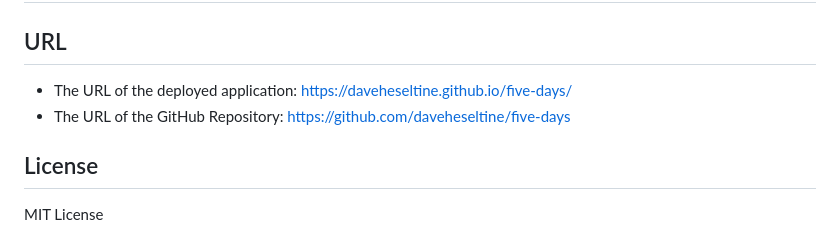
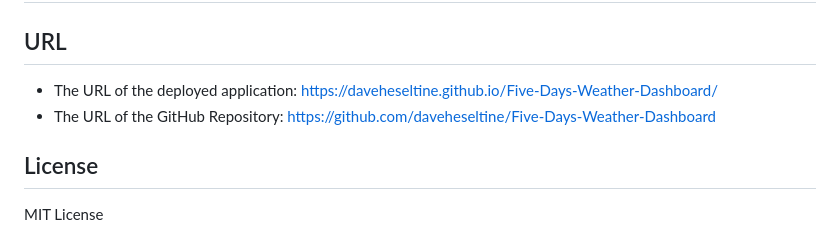
Before and after one commit to daveheseltine/Five-Days-Weather-Dashboard, a Markdown page: README.md, the part around the change. Drawn GitHub-style.

Commit message:
Updated README.md
Updated the readme github links

```diff
--- a/README.md
+++ b/README.md
@@ -63,8 +63,8 @@ The styling in the image is just an example, so feel free to add your own.<a hre
 ___
 # Deployment
 ## URL
-* The URL of the deployed application: https://daveheseltine.github.io/five-days/
-* The URL of the GitHub Repository: https://github.com/daveheseltine/five-days
+* The URL of the deployed application: https://daveheseltine.github.io/Five-Days-Weather-Dashboard/
+* The URL of the GitHub Repository: https://github.com/daveheseltine/Five-Days-Weather-Dashboard
 
 </br>
 
```
